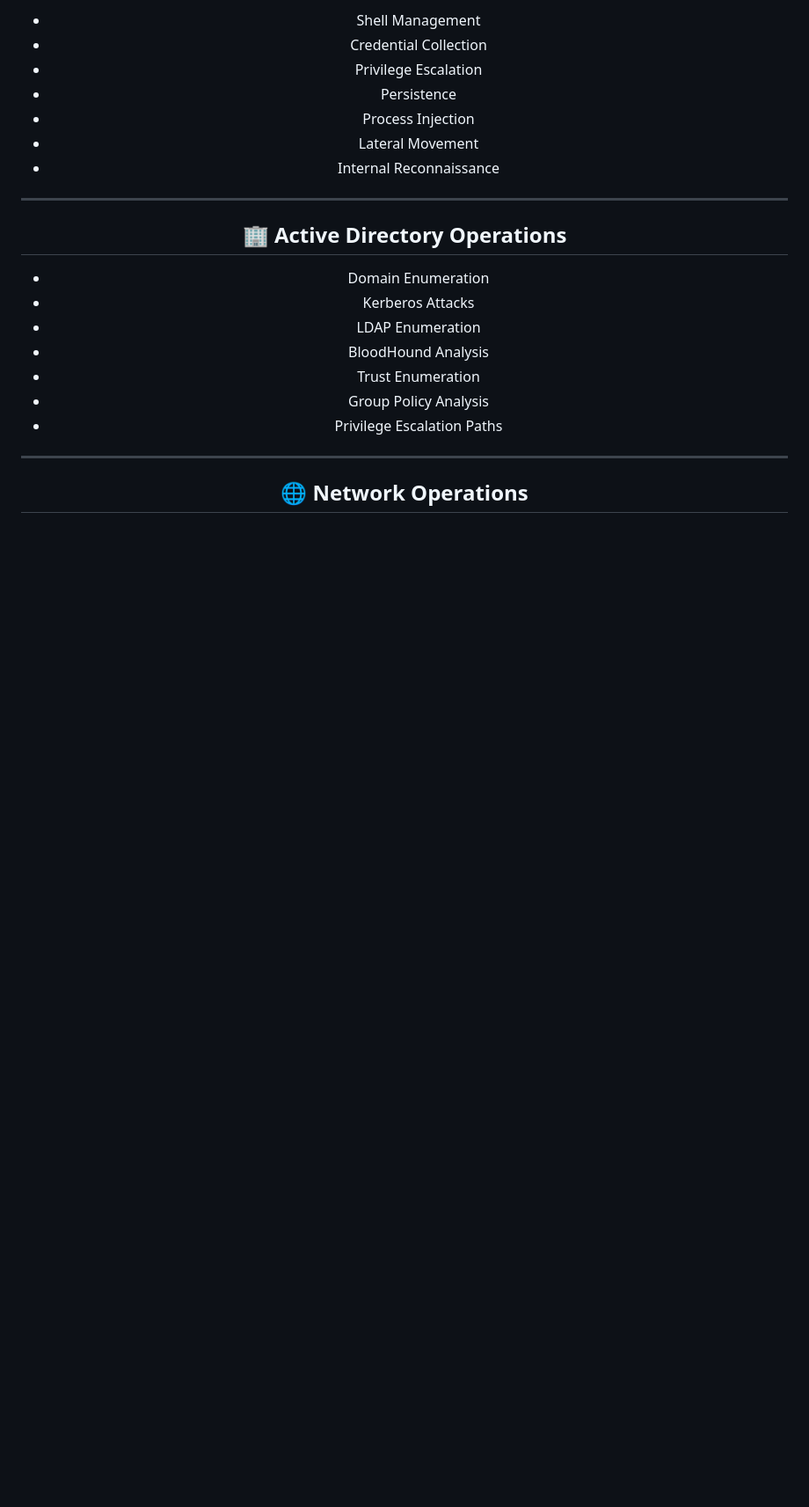
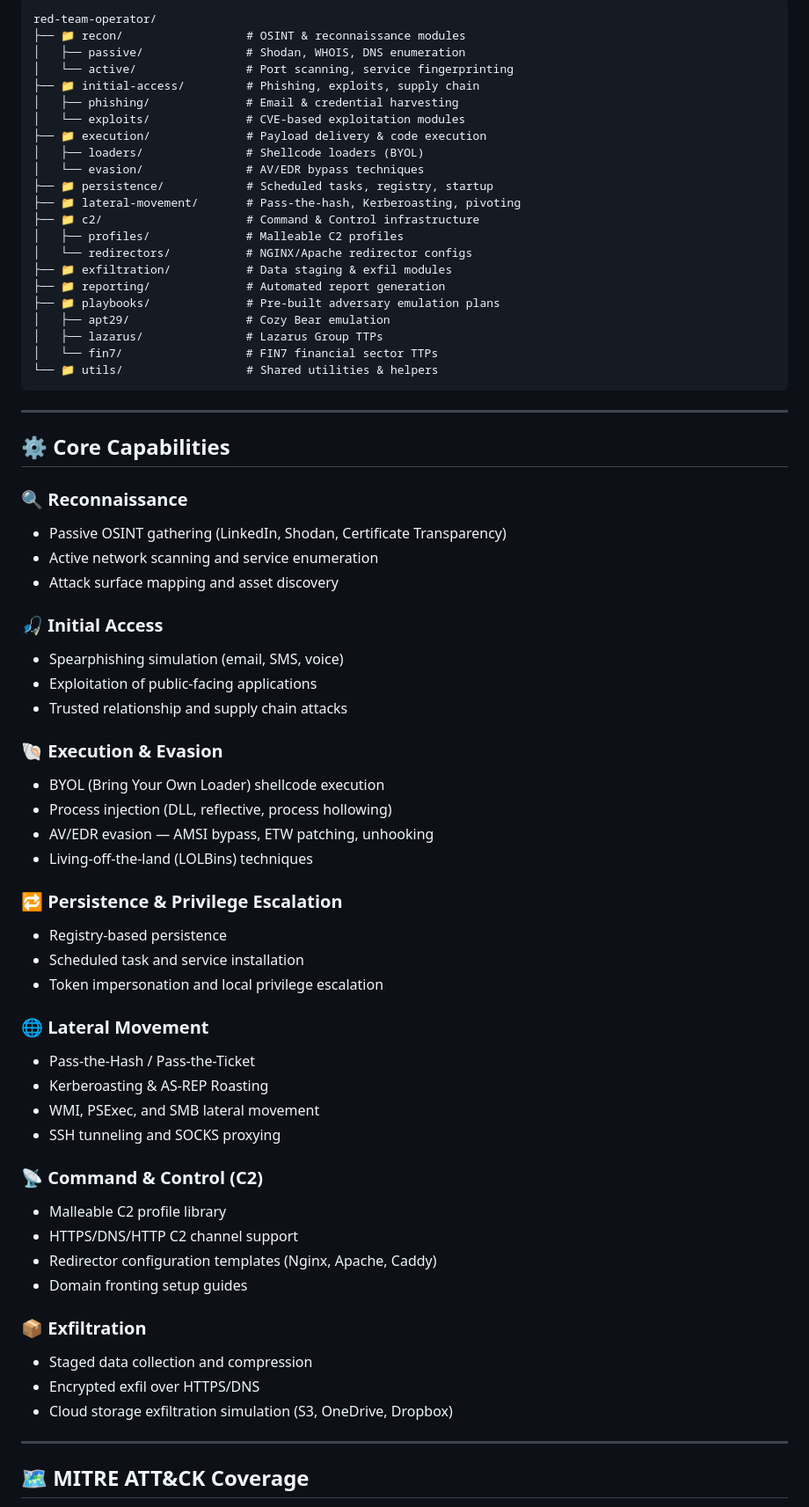
Before and after one commit to msalman199/-Red-Team-Operator-Adversary-Emulation-Attack-Simulation, a Markdown page: README.md, the part around one of its changes. Shown at 88% size. Rendered like a GitHub page; blank space fills up the shorter version.

````diff
--- a/README.md
+++ b/README.md
@@ -73,25 +64,72 @@ After completing this repository, learners will be able to:
 
-- Shell Management
-- Credential Collection
-- Privilege Escalation
-- Persistence
-- Process Injection
-- Lateral Movement
-- Internal Reconnaissance
+```
+red-team-operator/
+├── 📁 recon/                  # OSINT & reconnaissance modules
+│   ├── passive/               # Shodan, WHOIS, DNS enumeration
+│   └── active/                # Port scanning, service fingerprinting
+├── 📁 initial-access/         # Phishing, exploits, supply chain
+│   ├── phishing/              # Email & credential harvesting
+│   └── exploits/              # CVE-based exploitation modules
+├── 📁 execution/              # Payload delivery & code execution
+│   ├── loaders/               # Shellcode loaders (BYOL)
+│   └── evasion/               # AV/EDR bypass techniques
+├── 📁 persistence/            # Scheduled tasks, registry, startup
+├── 📁 lateral-movement/       # Pass-the-hash, Kerberoasting, pivoting
+├── 📁 c2/                     # Command & Control infrastructure
+│   ├── profiles/              # Malleable C2 profiles
+│   └── redirectors/           # NGINX/Apache redirector configs
+├── 📁 exfiltration/           # Data staging & exfil modules
+├── 📁 reporting/              # Automated report generation
+├── 📁 playbooks/              # Pre-built adversary emulation plans
+│   ├── apt29/                 # Cozy Bear emulation
+│   ├── lazarus/               # Lazarus Group TTPs
+│   └── fin7/                  # FIN7 financial sector TTPs
+└── 📁 utils/                  # Shared utilities & helpers
+```
 
 ---
 
-## 🏢 Active Directory Operations
+## ⚙️ Core Capabilities
 
-- Domain Enumeration
-- Kerberos Attacks
-- LDAP Enumeration
-- BloodHound Analysis
-- Trust Enumeration
-- Group Policy Analysis
-- Privilege Escalation Paths
+### 🔍 Reconnaissance
+- Passive OSINT gathering (LinkedIn, Shodan, Certificate Transparency)
+- Active network scanning and service enumeration
+- Attack surface mapping and asset discovery
+
+### 🎣 Initial Access
+- Spearphishing simulation (email, SMS, voice)
+- Exploitation of public-facing applications
+- Trusted relationship and supply chain attacks
+
+### 🐚 Execution & Evasion
+- BYOL (Bring Your Own Loader) shellcode execution
+- Process injection (DLL, reflective, process hollowing)
+- AV/EDR evasion — AMSI bypass, ETW patching, unhooking
+- Living-off-the-land (LOLBins) techniques
+
+### 🔁 Persistence & Privilege Escalation
+- Registry-based persistence
+- Scheduled task and service installation
+- Token impersonation and local privilege escalation
+
+### 🌐 Lateral Movement
+- Pass-the-Hash / Pass-the-Ticket
+- Kerberoasting & AS-REP Roasting
+- WMI, PSExec, and SMB lateral movement
+- SSH tunneling and SOCKS proxying
+
+### 📡 Command & Control (C2)
+- Malleable C2 profile library
+- HTTPS/DNS/HTTP C2 channel support
+- Redirector configuration templates (Nginx, Apache, Caddy)
+- Domain fronting setup guides
+
+### 📦 Exfiltration
+- Staged data collection and compression
+- Encrypted exfil over HTTPS/DNS
+- Cloud storage exfiltration simulation (S3, OneDrive, Dropbox)
 
 ---
 
-## 🌐 Network Operations
+## 🗺️ MITRE ATT&CK Coverage
 
````
Also changed, not shown: other parts of README.md (+158 -212 lines).
